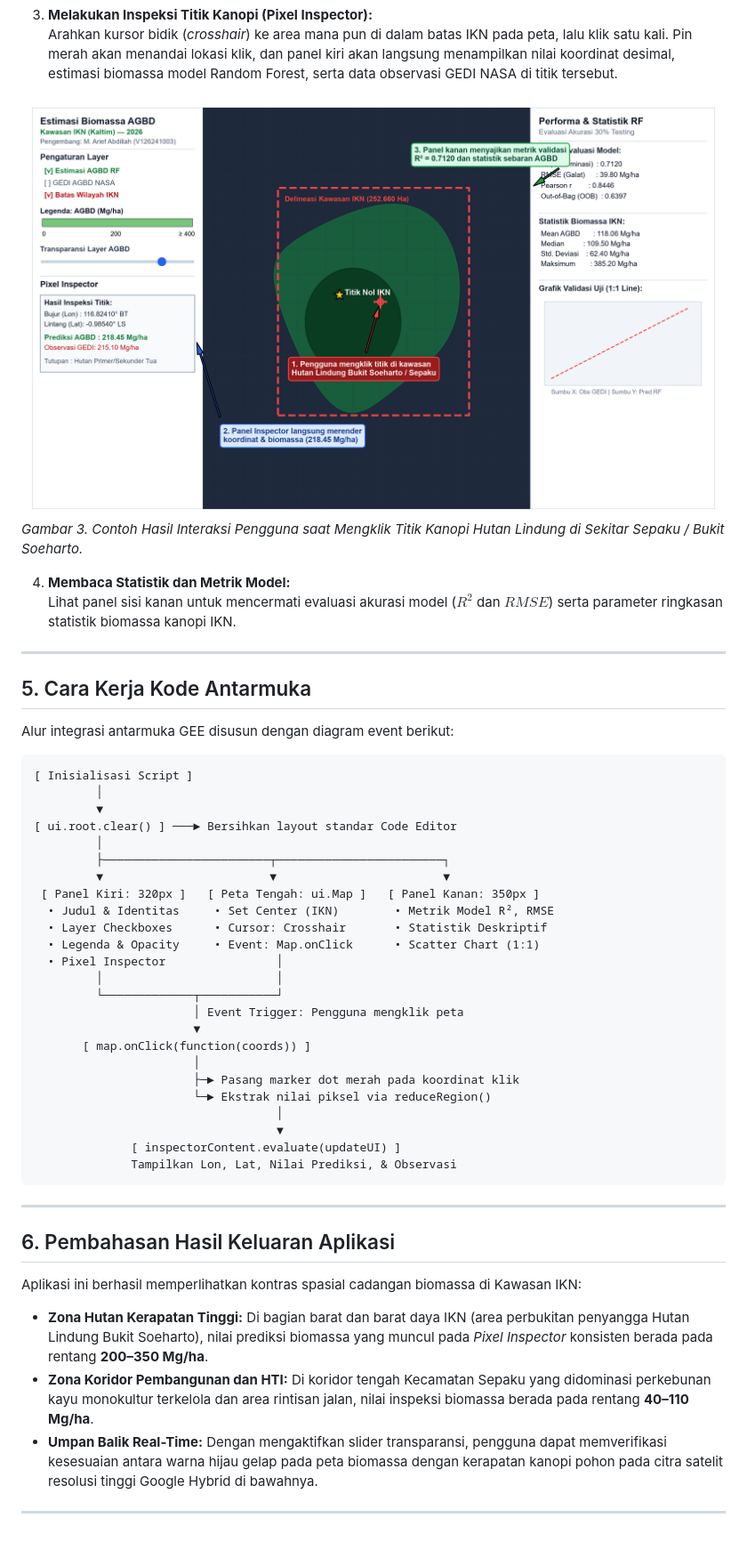
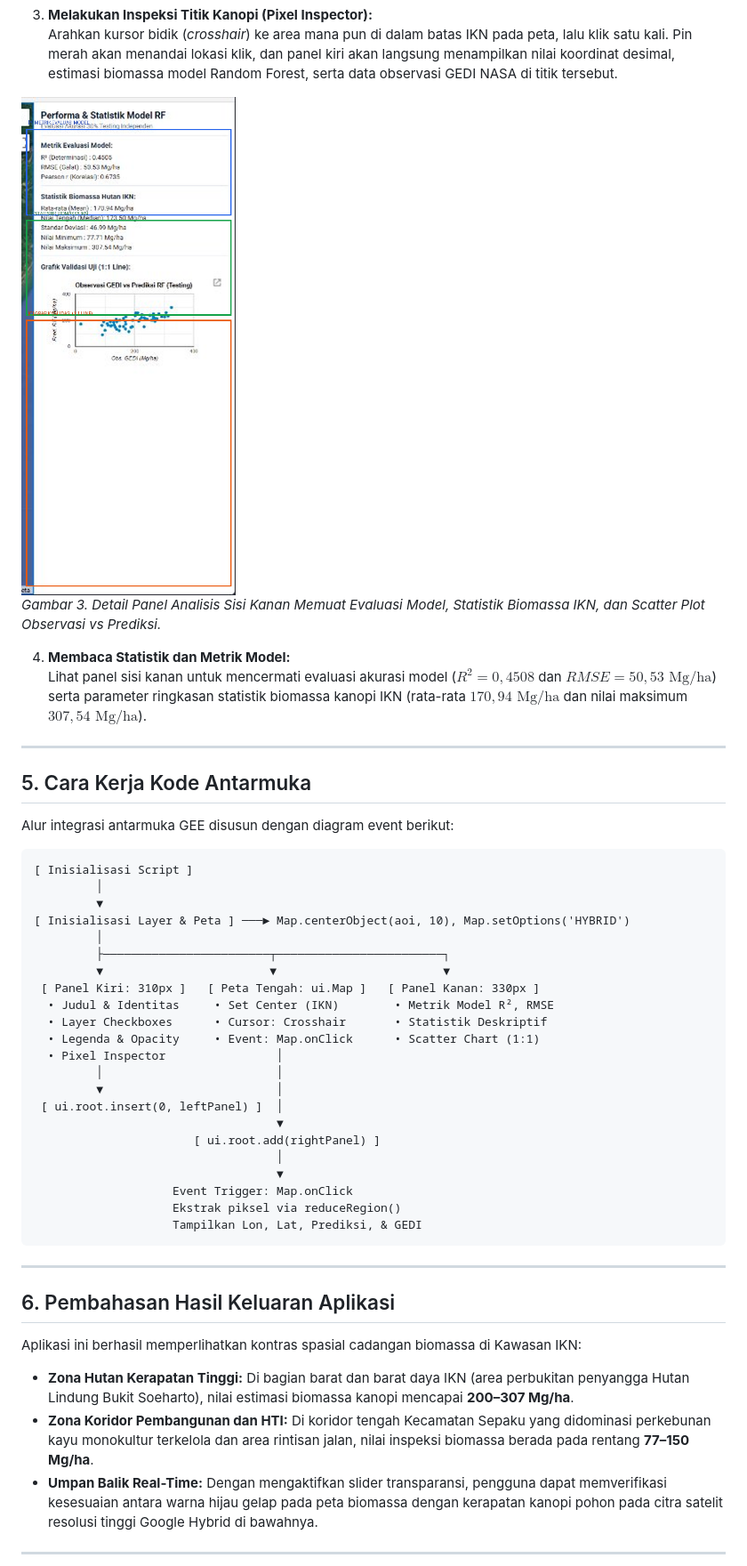
Before and after one commit to zeolit404/spasial-prog-V126241003-gee-app, a Markdown page: README.md, the part around one of its changes. Shown at 89% size. Rendered like a GitHub page; pictures changed too: gambar/03_contoh_hasil_interaksi.png; blank space fills up the shorter version.

````diff
--- a/README.md
+++ b/README.md
@@ -80,11 +80,11 @@ Langkah-langkah pengoperasian aplikasi:
 3. **Melakukan Inspeksi Titik Kanopi (Pixel Inspector):**
    Arahkan kursor bidik (*crosshair*) ke area mana pun di dalam batas IKN pada peta, lalu klik satu kali. Pin merah akan menandai lokasi klik, dan panel kiri akan langsung menampilkan nilai koordinat desimal, estimasi biomassa model Random Forest, serta data observasi GEDI NASA di titik tersebut.
 
-![Contoh Hasil Interaksi](gambar/03_contoh_hasil_interaksi.png)
-*Gambar 3. Contoh Hasil Interaksi Pengguna saat Mengklik Titik Kanopi Hutan Lindung di Sekitar Sepaku / Bukit Soeharto.*
+![Detail Panel Analisis](gambar/03_contoh_hasil_interaksi.png)
+*Gambar 3. Detail Panel Analisis Sisi Kanan Memuat Evaluasi Model, Statistik Biomassa IKN, dan Scatter Plot Observasi vs Prediksi.*
 
 4. **Membaca Statistik dan Metrik Model:**
-   Lihat panel sisi kanan untuk mencermati evaluasi akurasi model ($R^2$ dan $RMSE$) serta parameter ringkasan statistik biomassa kanopi IKN.
+   Lihat panel sisi kanan untuk mencermati evaluasi akurasi model ($R^2 = 0,4508$ dan $RMSE = 50,53\text{ Mg/ha}$) serta parameter ringkasan statistik biomassa kanopi IKN (rata-rata $170,94\text{ Mg/ha}$ dan nilai maksimum $307,54\text{ Mg/ha}$).
 
 ---
 
@@ -96,27 +96,25 @@ Alur integrasi antarmuka GEE disusun dengan diagram event berikut:
 [ Inisialisasi Script ]
          │
          ▼
-[ ui.root.clear() ] ───► Bersihkan layout standar Code Editor
+[ Inisialisasi Layer & Peta ] ───► Map.centerObject(aoi, 10), Map.setOptions('HYBRID')
          │
          ├────────────────────────┬────────────────────────┐
          ▼                        ▼                        ▼
- [ Panel Kiri: 320px ]   [ Peta Tengah: ui.Map ]   [ Panel Kanan: 350px ]
+ [ Panel Kiri: 310px ]   [ Peta Tengah: ui.Map ]   [ Panel Kanan: 330px ]
   • Judul & Identitas     • Set Center (IKN)        • Metrik Model R², RMSE
   • Layer Checkboxes      • Cursor: Crosshair       • Statistik Deskriptif
   • Legenda & Opacity     • Event: Map.onClick      • Scatter Chart (1:1)
   • Pixel Inspector                │
          │                         │
-         └─────────────┬───────────┘
-                       │ Event Trigger: Pengguna mengklik peta
-                       ▼
-       [ map.onClick(function(coords)) ]
-                       │
-                       ├─► Pasang marker dot merah pada koordinat klik
-                       └─► Ekstrak nilai piksel via reduceRegion()
+         ▼                         │
+ [ ui.root.insert(0, leftPanel) ]  │
+                                   ▼
+                       [ ui.root.add(rightPanel) ]
                                    │
                                    ▼
-              [ inspectorContent.evaluate(updateUI) ]
-              Tampilkan Lon, Lat, Nilai Prediksi, & Observasi
+                    Event Trigger: Map.onClick
+                    Ekstrak piksel via reduceRegion()
+                    Tampilkan Lon, Lat, Prediksi, & GEDI
 ```
 
 ---
@@ -124,8 +122,8 @@ Alur integrasi antarmuka GEE disusun dengan diagram event berikut:
 ## 6. Pembahasan Hasil Keluaran Aplikasi
 
 Aplikasi ini berhasil memperlihatkan kontras spasial cadangan biomassa di Kawasan IKN:
-* **Zona Hutan Kerapatan Tinggi:** Di bagian barat dan barat daya IKN (area perbukitan penyangga Hutan Lindung Bukit Soeharto), nilai prediksi biomassa yang muncul pada *Pixel Inspector* konsisten berada pada rentang **200–350 Mg/ha**.
-* **Zona Koridor Pembangunan dan HTI:** Di koridor tengah Kecamatan Sepaku yang didominasi perkebunan kayu monokultur terkelola dan area rintisan jalan, nilai inspeksi biomassa berada pada rentang **40–110 Mg/ha**.
+* **Zona Hutan Kerapatan Tinggi:** Di bagian barat dan barat daya IKN (area perbukitan penyangga Hutan Lindung Bukit Soeharto), nilai estimasi biomassa kanopi mencapai **200–307 Mg/ha**.
+* **Zona Koridor Pembangunan dan HTI:** Di koridor tengah Kecamatan Sepaku yang didominasi perkebunan kayu monokultur terkelola dan area rintisan jalan, nilai inspeksi biomassa berada pada rentang **77–150 Mg/ha**.
 * **Umpan Balik Real-Time:** Dengan mengaktifkan slider transparansi, pengguna dapat memverifikasi kesesuaian antara warna hijau gelap pada peta biomassa dengan kerapatan kanopi pohon pada citra satelit resolusi tinggi Google Hybrid di bawahnya.
 
 ---
````
Also changed, not shown: other parts of README.md (+9 -9 lines), gambar/01_tampilan_utama.png, gambar/02_panel_kontrol.png, 1 other file.
